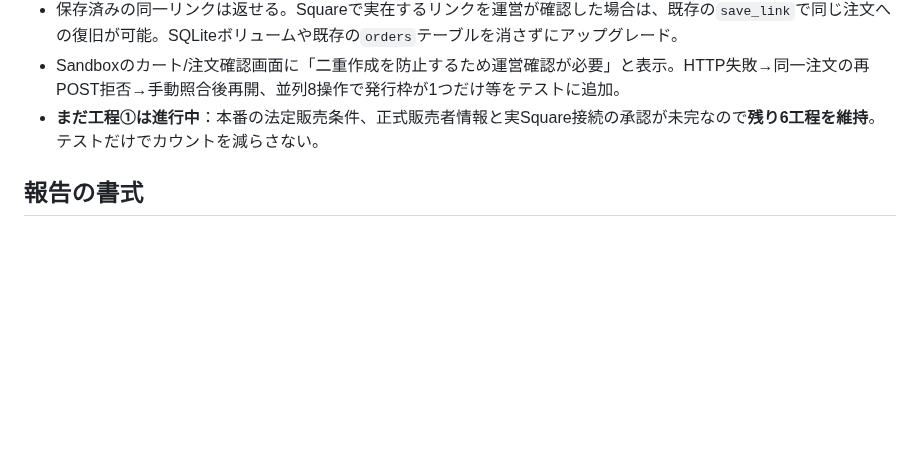
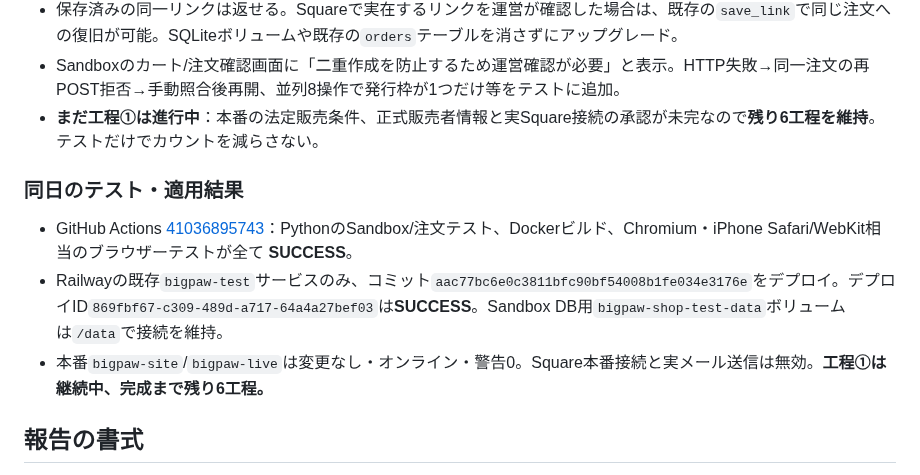
Before and after one commit to yoshiyukimoro-pixel/bigpaw, a Markdown page: SHOP_COUNTDOWN.md, the part around the change. GitHub-like rendering; blank space fills up the shorter version.

Commit message:
docs(shop): log passing CI and test-only Railway deploy; countdown remains six

```diff
--- a/SHOP_COUNTDOWN.md
+++ b/SHOP_COUNTDOWN.md
@@ -26,6 +26,12 @@
 - Sandboxのカート/注文確認画面に「二重作成を防止するため運営確認が必要」と表示。HTTP失敗→同一注文の再POST拒否→手動照合後再開、並列8操作で発行枠が1つだけ等をテストに追加。
 - **まだ工程①は進行中**：本番の法定販売条件、正式販売者情報と実Square接続の承認が未完なので**残り6工程を維持**。テストだけでカウントを減らさない。
 
+### 同日のテスト・適用結果
+
+- GitHub Actions [41036895743](https://github.com/yoshiyukimoro-pixel/bigpaw/actions/runs/41036895743)：PythonのSandbox/注文テスト、Dockerビルド、Chromium・iPhone Safari/WebKit相当のブラウザーテストが全て **SUCCESS**。
+- Railwayの既存`bigpaw-test`サービスのみ、コミット`aac77bc6e0c3811bfc90bf54008b1fe034e3176e`をデプロイ。デプロイID`869fbf67-c309-489d-a717-64a4a27bef03`は**SUCCESS**。Sandbox DB用`bigpaw-shop-test-data`ボリュームは`/data`で接続を維持。
+- 本番`bigpaw-site`/`bigpaw-live`は変更なし・オンライン・警告0。Square本番接続と実メール送信は無効。**工程①は継続中、完成まで残り6工程。**
+
 ## 報告の書式
 作業開始：「**完成まで残り6工程。今回は①を進める**」
 作業終了：「**今回実装・テストできたこと。工程①は継続中／完了。残り6→5（実際に完了したときだけ）**」
```
